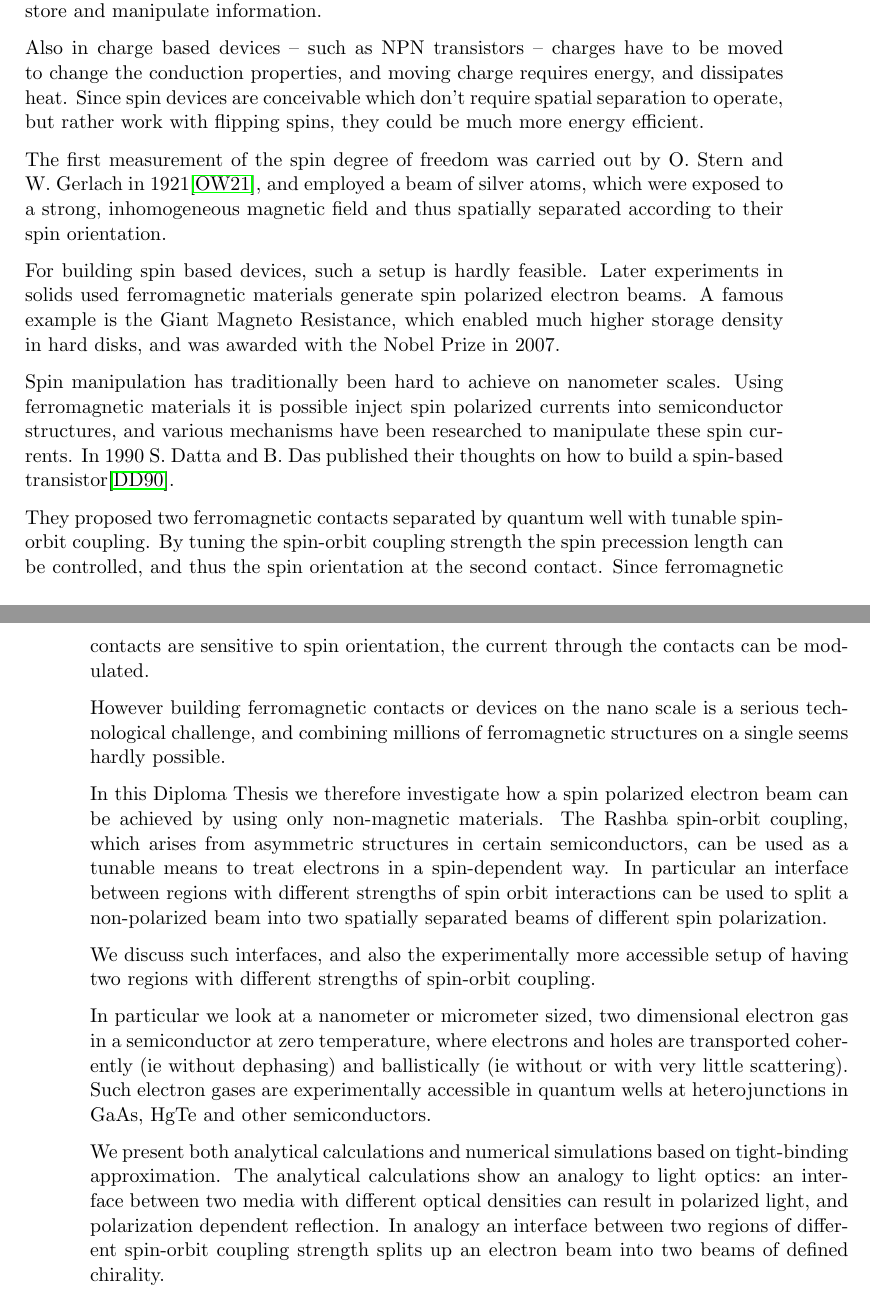
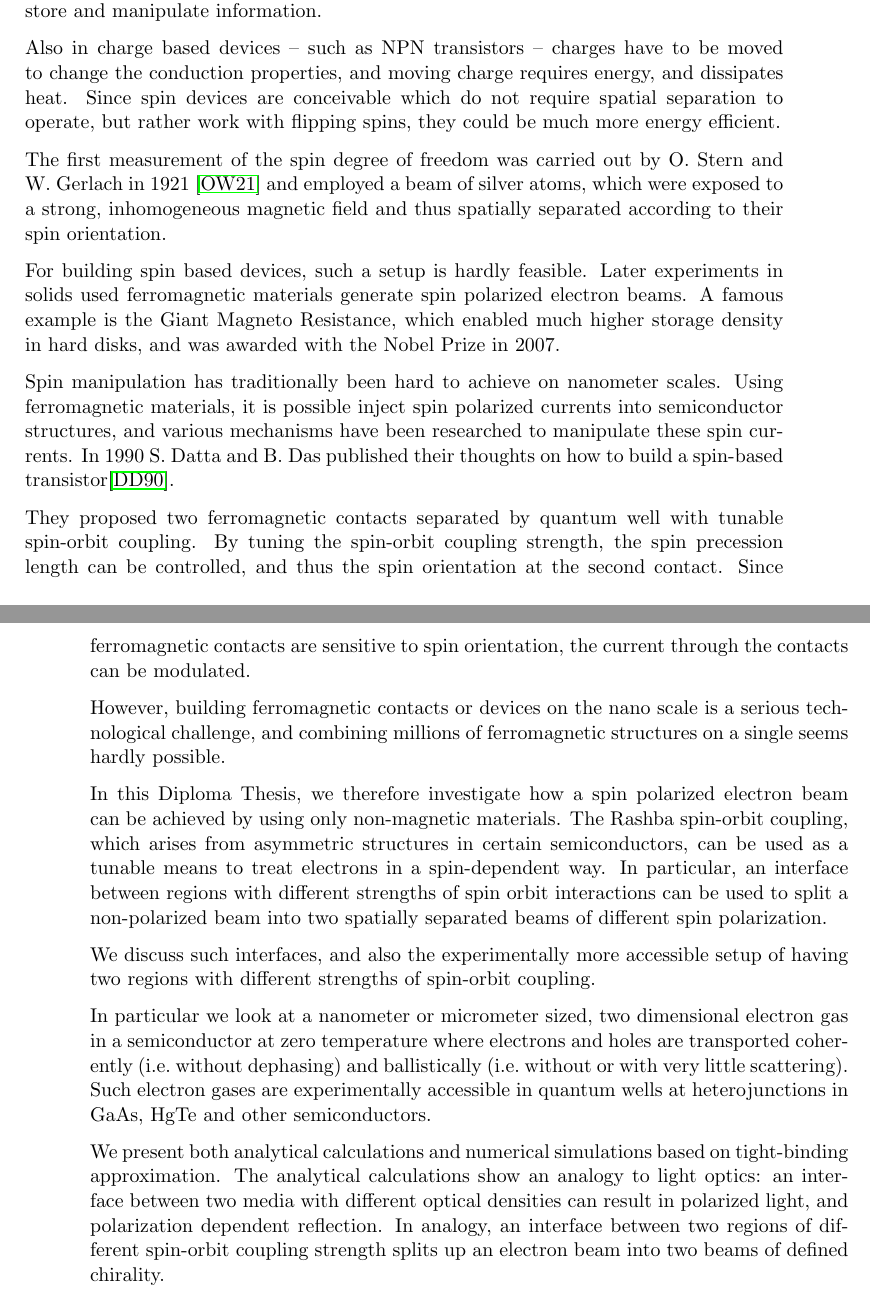
Before and after one commit to moritz/spinoptics, a LaTeX thesis (tex/thesis.tex, which reads tex/intro.tex): two parts of pages 3 and 4 of 34, joined at a grey line, cut so that both start at the same text. Compiled offline with pdfLaTeX.

Commit message:
[tex] grammar fixes by Signe++

```diff
--- a/tex/intro.tex
+++ b/tex/intro.tex
@@ -10,12 +10,12 @@ separated electron charges to store and manipulate information.
 
 Also in charge based devices -- such as NPN transistors -- charges have to be
 moved to change the conduction properties, and moving charge requires energy,
-and dissipates heat. Since spin devices are conceivable which don't require
+and dissipates heat. Since spin devices are conceivable which do not require
 spatial separation to operate, but rather work with flipping spins, they could
 be much more energy efficient.
 
 The first measurement of the spin degree of freedom was carried out by O.~Stern
-and W.~Gerlach in 1921\cite{stern-gerlach}, and employed a beam of silver atoms,
+and W.~Gerlach in 1921 \cite{stern-gerlach} and employed a beam of silver atoms,
 which were
 exposed to a strong, inhomogeneous magnetic field and thus spatially separated
 according to their spin orientation.
@@ -27,7 +27,7 @@ enabled much higher storage density in hard disks, and was awarded with the
 Nobel Prize in 2007.
 
 Spin manipulation has traditionally been hard to achieve on nanometer
-scales. Using ferromagnetic materials it is possible inject spin polarized
+scales. Using ferromagnetic materials, it is possible inject spin polarized
 currents into semiconductor structures, and various mechanisms have been
 researched to manipulate these spin currents. In 1990 S.~Datta and B.~Das
 published their thoughts on how to build a spin-based
@@ -35,21 +35,21 @@ transistor\cite{datta-das}.
 
 They proposed two ferromagnetic contacts separated
 by quantum well with tunable spin-orbit coupling. By tuning the spin-orbit
-coupling strength the spin precession length can be controlled, and thus the
+coupling strength, the spin precession length can be controlled, and thus the
 spin orientation at the second contact. Since ferromagnetic contacts are
 sensitive to spin orientation, the current through the contacts can be
 modulated.
 
-However building ferromagnetic contacts or devices on
+However, building ferromagnetic contacts or devices on
 the nano scale is a serious technological challenge, and combining millions of
 ferromagnetic structures on a single seems hardly possible.
 
-In this Diploma Thesis we therefore investigate how a spin polarized electron
+In this Diploma Thesis, we therefore investigate how a spin polarized electron
 beam can be achieved by using only non-magnetic materials. The Rashba
 spin-orbit coupling, which arises from
 asymmetric structures in certain semiconductors, can be used as a tunable
 means to treat
-electrons in a spin-dependent way. In particular an interface
+electrons in a spin-dependent way. In particular, an interface
 between regions with different strengths of spin orbit interactions can be
 used to split a non-polarized beam into two spatially separated beams of
 different spin polarization.
@@ -58,9 +58,9 @@ We discuss such interfaces, and also the experimentally more accessible setup
 of having two regions with different strengths of spin-orbit coupling.
 
 In particular we look at a nanometer or micrometer sized, two dimensional
-electron gas in a semiconductor at zero temperature, where electrons and holes
-are transported coherently (ie without dephasing) and ballistically (ie
-without or with very little scattering). Such electron gases are
+electron gas in a semiconductor at zero temperature where electrons and holes
+are transported coherently (i.e.~without dephasing) and ballistically
+(i.e.~without or with very little scattering). Such electron gases are
 experimentally accessible in quantum wells at heterojunctions in GaAs,
 HgTe and other semiconductors.
 
@@ -68,7 +68,7 @@ We present both analytical calculations and numerical simulations based on
 tight-binding approximation. The analytical calculations show an analogy to
 light optics:  an interface between two media with different optical densities
 can result in polarized light, and polarization dependent reflection. In
-analogy an interface between two regions of different spin-orbit coupling
+analogy, an interface between two regions of different spin-orbit coupling
 strength splits up an electron beam into two beams of defined chirality.
 
 % vim: spell
```
